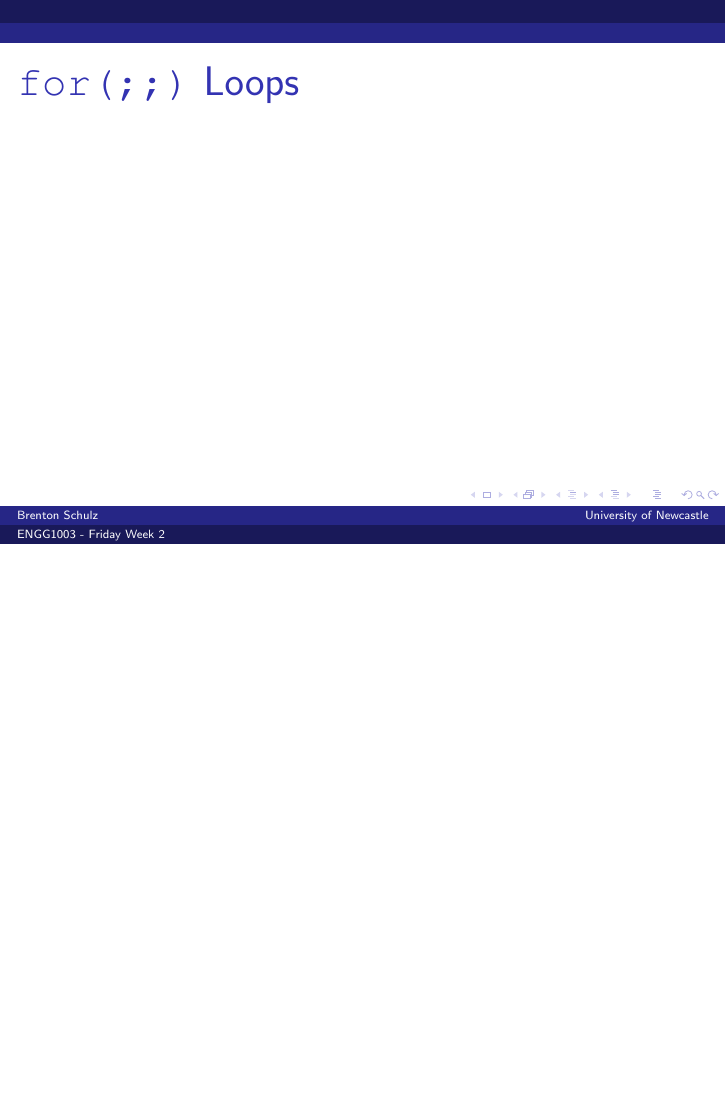
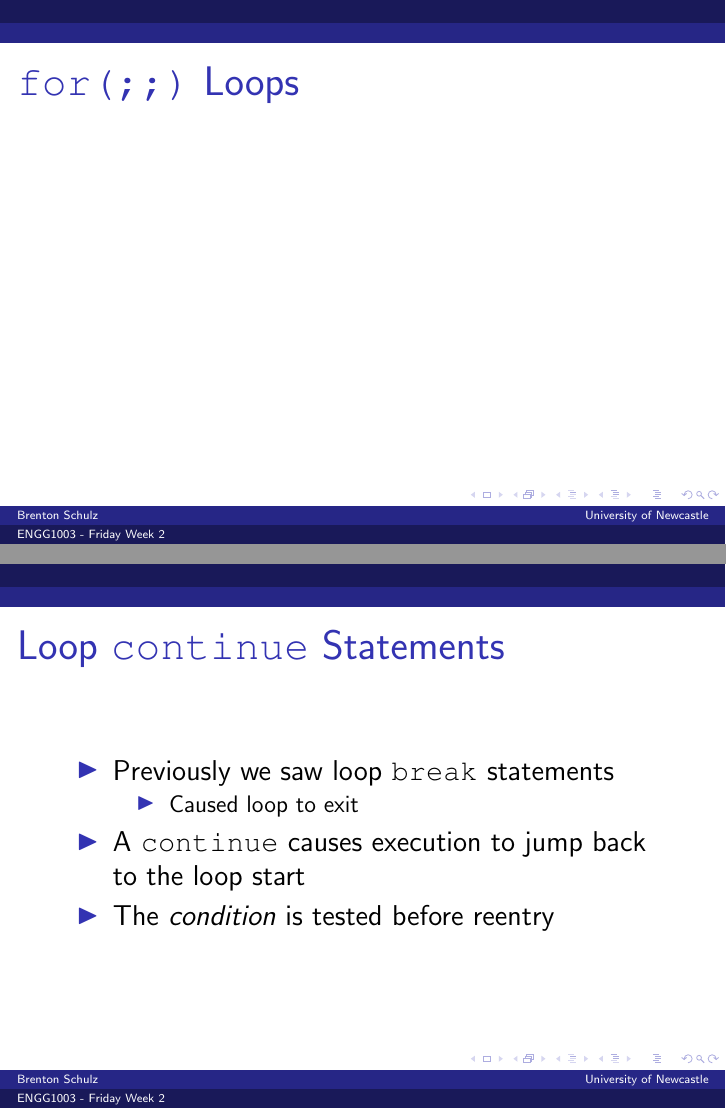
Before and after one commit to bschulznewy/engg1003, LaTeX slides (Lectures/Wk2/Wk2Fri.tex): page 12 of 12 before the commit and pages 12 and 13 of 13 after it, the two joined at a grey line, the shorter picture padded with empty space. Compiled offline with pdfLaTeX.

```diff
--- a/Lectures/Wk2/Wk2Fri.tex
+++ b/Lectures/Wk2/Wk2Fri.tex
@@ -193,4 +193,17 @@
 \frametitle{\texttt{for(;;)} Loops}
 \end{frame}
 
+\begin{frame}
+\frametitle{Loop \texttt{continue} Statements}
+\begin{itemize}
+	\item Previously we saw loop \texttt{break} statements
+		\begin{itemize}
+			\item Caused loop to exit
+		\end{itemize}
+	\item A \texttt{continue} causes execution to jump back to the loop start
+	\item The \textit{condition} is tested before reentry
+
+\end{itemize}
+\end{frame}
+
 \end{document}
```
Also changed, not shown: Labs/LabWk2.tex (+2 -1 lines), Labs/LabWk2.pdf.
